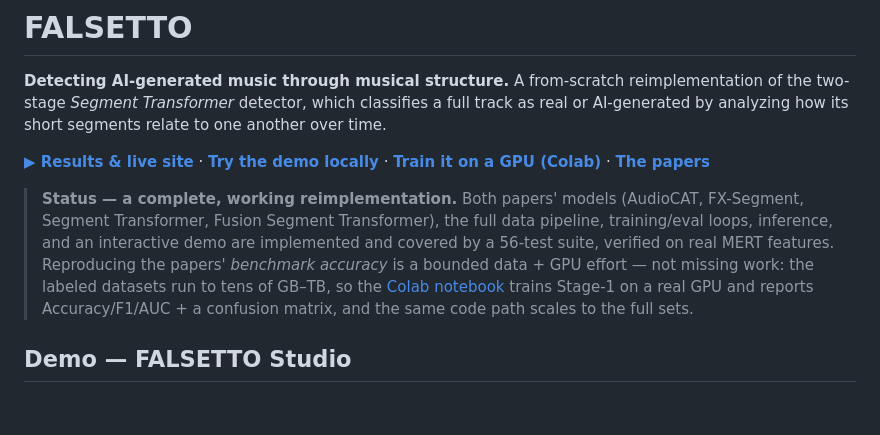
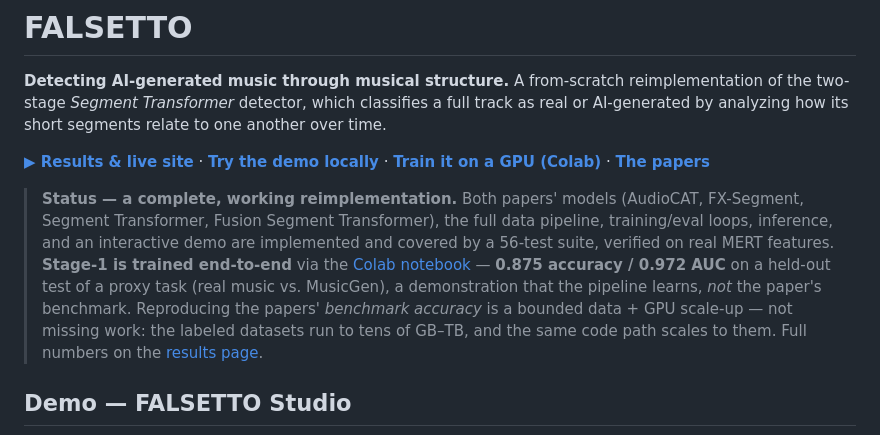
Before and after one commit to arnavmahadev/Falsetto, a Markdown page: README.md, the part around the change. GitHub-like rendering; blank space fills up the shorter version.

Commit message:
docs: note trained Stage-1 result (0.97 AUC proxy) in README status

```diff
--- a/README.md
+++ b/README.md
@@ -10,10 +10,12 @@ one another over time.
 > **Status — a complete, working reimplementation.** Both papers' models (AudioCAT,
 > FX-Segment, Segment Transformer, Fusion Segment Transformer), the full data pipeline,
 > training/eval loops, inference, and an interactive demo are implemented and covered by a
-> 56-test suite, verified on real MERT features. Reproducing the papers' *benchmark accuracy*
-> is a bounded data + GPU effort — not missing work: the labeled datasets run to tens of GB–TB,
-> so the [Colab notebook](notebooks/train_stage1_colab.ipynb) trains Stage-1 on a real GPU and
-> reports Accuracy/F1/AUC + a confusion matrix, and the same code path scales to the full sets.
+> 56-test suite, verified on real MERT features. **Stage-1 is trained end-to-end** via the
+> [Colab notebook](notebooks/train_stage1_colab.ipynb) — **0.875 accuracy / 0.972 AUC** on a held-out
+> test of a proxy task (real music vs. MusicGen), a demonstration that the pipeline learns, *not* the
+> paper's benchmark. Reproducing the papers' *benchmark accuracy* is a bounded data + GPU scale-up —
+> not missing work: the labeled datasets run to tens of GB–TB, and the same code path scales to them.
+> Full numbers on the [results page](https://arnavmahadev.github.io/Falsetto/).
 
 ## Demo — FALSETTO Studio
 
```
